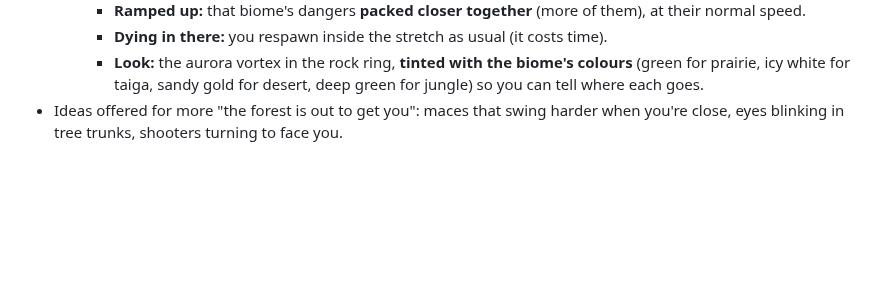
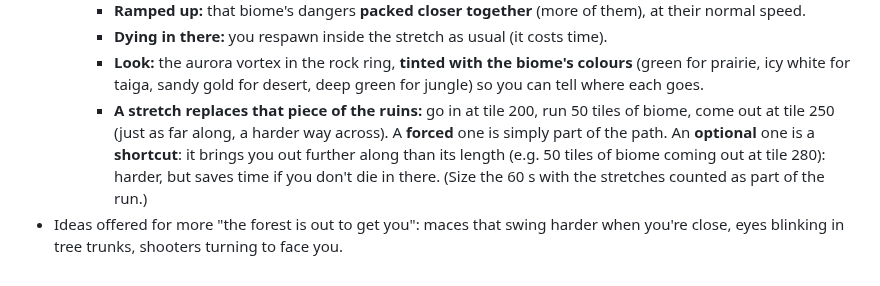
Before and after one commit to AntonisRasoulis/VibeCodingPractice, a Markdown page: CLAUDE.md, the part around the change. Rendered like a GitHub page; blank space fills up the shorter version.

Commit message:
CLAUDE.md: biome stretches replace their piece of the ruins; optional ones are shortcuts
Co-Authored-By: Claude Opus 5.5 <noreply@anthropic.com>
Claude-Session: https://claude.ai/code/session_01LQMx3QWqxd2JDxKU52UitR

```diff
--- a/CLAUDE.md
+++ b/CLAUDE.md
@@ -285,5 +285,10 @@ Scripts load in this order (all globals, no modules), each with a `?v=` cache-bu
     - **Dying in there:** you respawn inside the stretch as usual (it costs time).
     - **Look:** the aurora vortex in the rock ring, **tinted with the biome's colours** (green for prairie,
       icy white for taiga, sandy gold for desert, deep green for jungle) so you can tell where each goes.
+    - **A stretch replaces that piece of the ruins:** go in at tile 200, run 50 tiles of biome, come out at
+      tile 250 (just as far along, a harder way across). A **forced** one is simply part of the path. An
+      **optional** one is a **shortcut**: it brings you out further along than its length (e.g. 50 tiles of
+      biome coming out at tile 280): harder, but saves time if you don't die in there. (Size the 60 s with
+      the stretches counted as part of the run.)
 - Ideas offered for more "the forest is out to get you": maces that swing harder when you're close,
   eyes blinking in tree trunks, shooters turning to face you.
```
